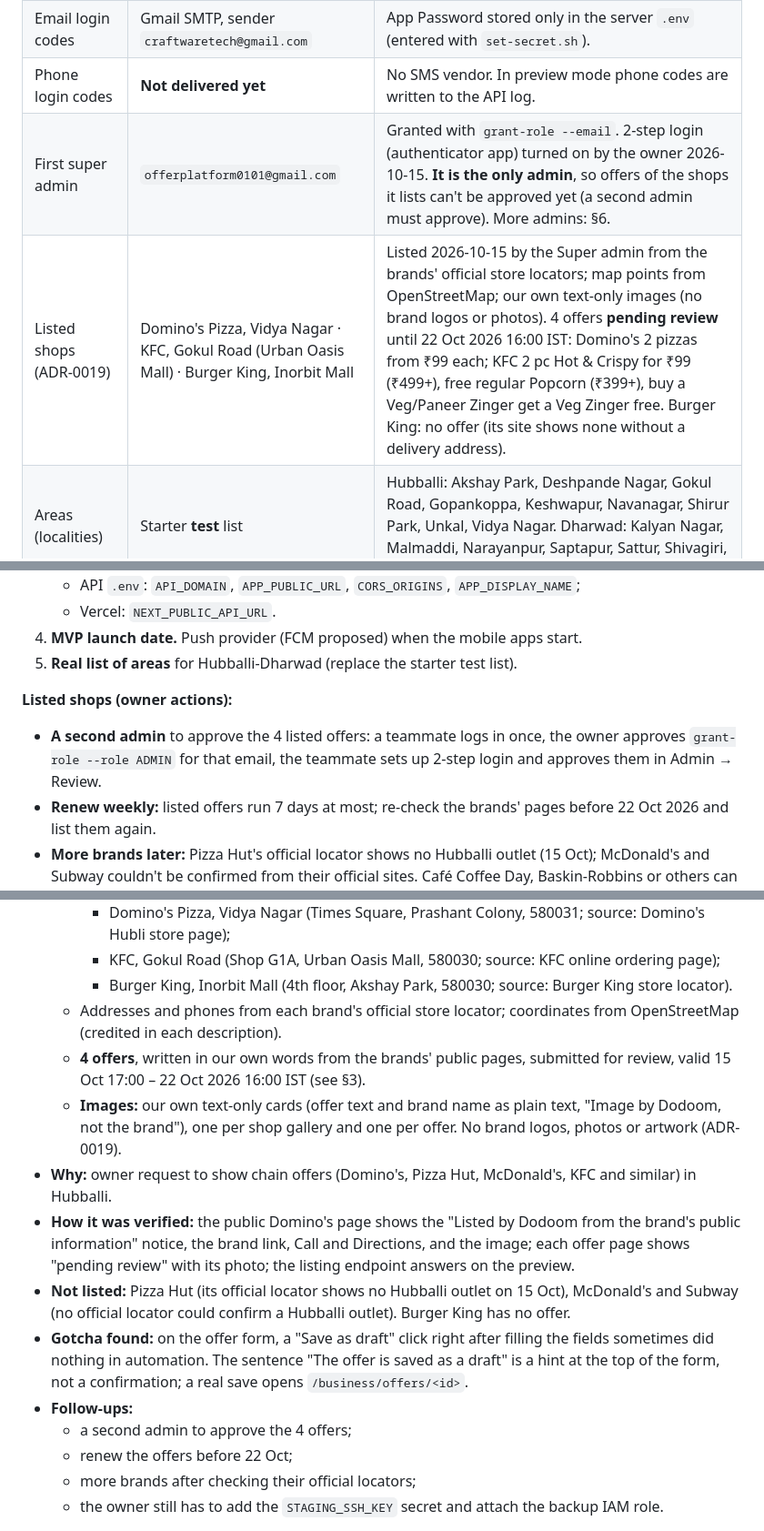
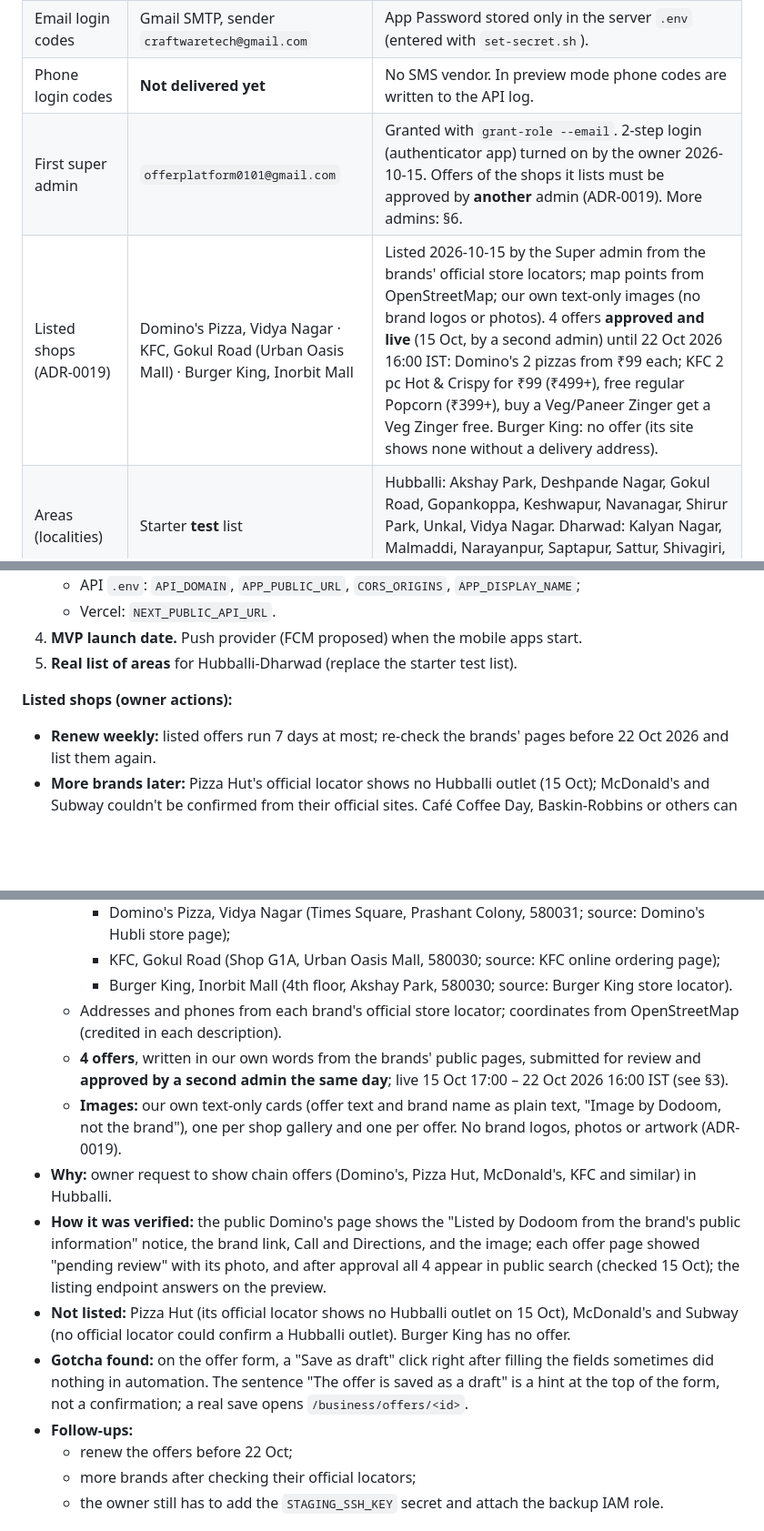
Before and after one commit to craftware-org/offer_platform_backend, a Markdown page: CLAUDE.md, 3 parts joined by grey strips. Shown at 91% size. GitHub-like rendering; blank space fills up the shorter version.

Commit message:
docs: the 4 listed offers are approved and live
Co-Authored-By: Claude Opus 5.5 <noreply@anthropic.com>

```diff
--- a/CLAUDE.md
+++ b/CLAUDE.md
@@ -90,8 +90,8 @@ This is a **team-only preview**: data may be reset, and search engines are told
 | Domain | `sslip.io` | Free wildcard DNS: `13-235-201-166.sslip.io` resolves to the Elastic IP. Let's Encrypt certificate by Caddy. |
 | Email login codes | Gmail SMTP, sender `craftwaretech@gmail.com` | App Password stored only in the server `.env` (entered with `set-secret.sh`). |
 | Phone login codes | **Not delivered yet** | No SMS vendor. In preview mode phone codes are written to the API log. |
-| First super admin | `offerplatform0101@gmail.com` | Granted with `grant-role --email`. 2-step login (authenticator app) turned on by the owner 2026-10-15. **It is the only admin**, so offers of the shops it lists can't be approved yet (a second admin must approve). More admins: §6. |
-| Listed shops (ADR-0019) | Domino's Pizza, Vidya Nagar · KFC, Gokul Road (Urban Oasis Mall) · Burger King, Inorbit Mall | Listed 2026-10-15 by the Super admin from the brands' official store locators; map points from OpenStreetMap; our own text-only images (no brand logos or photos). 4 offers **pending review** until 22 Oct 2026 16:00 IST: Domino's 2 pizzas from ₹99 each; KFC 2 pc Hot & Crispy for ₹99 (₹499+), free regular Popcorn (₹399+), buy a Veg/Paneer Zinger get a Veg Zinger free. Burger King: no offer (its site shows none without a delivery address). |
+| First super admin | `offerplatform0101@gmail.com` | Granted with `grant-role --email`. 2-step login (authenticator app) turned on by the owner 2026-10-15. Offers of the shops it lists must be approved by **another** admin (ADR-0019). More admins: §6. |
+| Listed shops (ADR-0019) | Domino's Pizza, Vidya Nagar · KFC, Gokul Road (Urban Oasis Mall) · Burger King, Inorbit Mall | Listed 2026-10-15 by the Super admin from the brands' official store locators; map points from OpenStreetMap; our own text-only images (no brand logos or photos). 4 offers **approved and live** (15 Oct, by a second admin) until 22 Oct 2026 16:00 IST: Domino's 2 pizzas from ₹99 each; KFC 2 pc Hot & Crispy for ₹99 (₹499+), free regular Popcorn (₹399+), buy a Veg/Paneer Zinger get a Veg Zinger free. Burger King: no offer (its site shows none without a delivery address). |
 | Areas (localities) | Starter **test** list | Hubballi: Akshay Park, Deshpande Nagar, Gokul Road, Gopankoppa, Keshwapur, Navanagar, Shirur Park, Unkal, Vidya Nagar. Dharwad: Kalyan Nagar, Malmaddi, Narayanpur, Saptapur, Sattur, Shivagiri, Vidyagiri. Replace with the real list before launch. |
 | Other AWS resource | `quba-tours-prod` EC2 instance | **A different project. Never touch it.** |
 
@@ -401,7 +401,6 @@ Still open:
 5. **Real list of areas** for Hubballi-Dharwad (replace the starter test list).
 
 **Listed shops (owner actions):**
-- **A second admin** to approve the 4 listed offers: a teammate logs in once, the owner approves `grant-role --role ADMIN` for that email, the teammate sets up 2-step login and approves them in Admin → Review.
 - **Renew weekly:** listed offers run 7 days at most; re-check the brands' pages before 22 Oct 2026 and list them again.
 - **More brands later:** Pizza Hut's official locator shows no Hubballi outlet (15 Oct); McDonald's and Subway couldn't be confirmed from their official sites. Café Coffee Day, Baskin-Robbins or others can be checked the same way.
 
@@ -740,14 +739,13 @@ Newest first. **Every pull request adds an entry here** (see §0). Operational c
     - KFC, Gokul Road (Shop G1A, Urban Oasis Mall, 580030; source: KFC online ordering page);
     - Burger King, Inorbit Mall (4th floor, Akshay Park, 580030; source: Burger King store locator).
   - Addresses and phones from each brand's official store locator; coordinates from OpenStreetMap (credited in each description).
-  - **4 offers**, written in our own words from the brands' public pages, submitted for review, valid 15 Oct 17:00 – 22 Oct 2026 16:00 IST (see §3).
+  - **4 offers**, written in our own words from the brands' public pages, submitted for review and **approved by a second admin the same day**; live 15 Oct 17:00 – 22 Oct 2026 16:00 IST (see §3).
   - **Images:** our own text-only cards (offer text and brand name as plain text, "Image by Dodoom, not the brand"), one per shop gallery and one per offer. No brand logos, photos or artwork (ADR-0019).
 - **Why:** owner request to show chain offers (Domino's, Pizza Hut, McDonald's, KFC and similar) in Hubballi.
-- **How it was verified:** the public Domino's page shows the "Listed by Dodoom from the brand's public information" notice, the brand link, Call and Directions, and the image; each offer page shows "pending review" with its photo; the listing endpoint answers on the preview.
+- **How it was verified:** the public Domino's page shows the "Listed by Dodoom from the brand's public information" notice, the brand link, Call and Directions, and the image; each offer page showed "pending review" with its photo, and after approval all 4 appear in public search (checked 15 Oct); the listing endpoint answers on the preview.
 - **Not listed:** Pizza Hut (its official locator shows no Hubballi outlet on 15 Oct), McDonald's and Subway (no official locator could confirm a Hubballi outlet). Burger King has no offer.
 - **Gotcha found:** on the offer form, a "Save as draft" click right after filling the fields sometimes did nothing in automation. The sentence "The offer is saved as a draft" is a hint at the top of the form, not a confirmation; a real save opens `/business/offers/<id>`.
 - **Follow-ups:**
-  - a second admin to approve the 4 offers;
   - renew the offers before 22 Oct;
   - more brands after checking their official locators;
   - the owner still has to add the `STAGING_SSH_KEY` secret and attach the backup IAM role.
```
